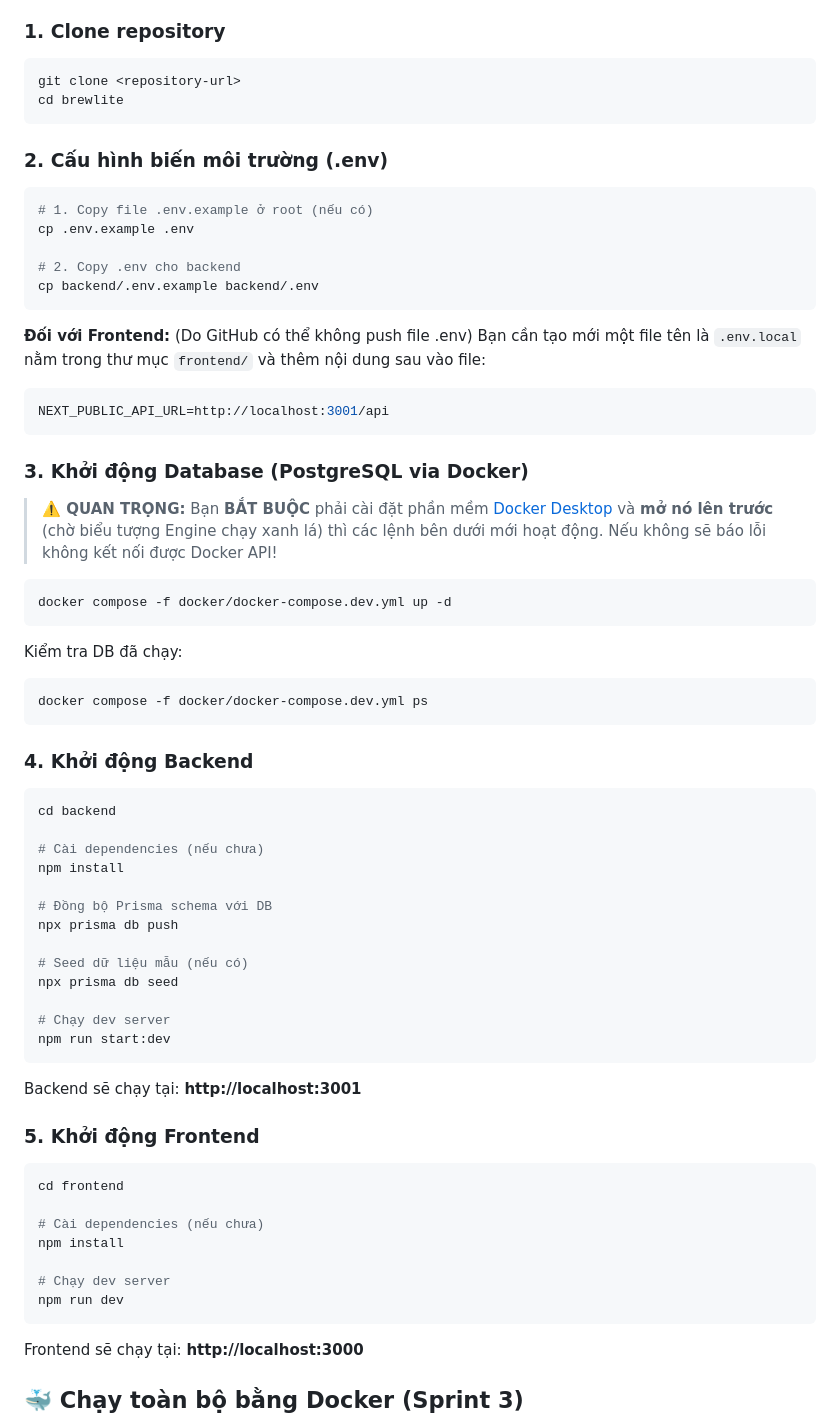
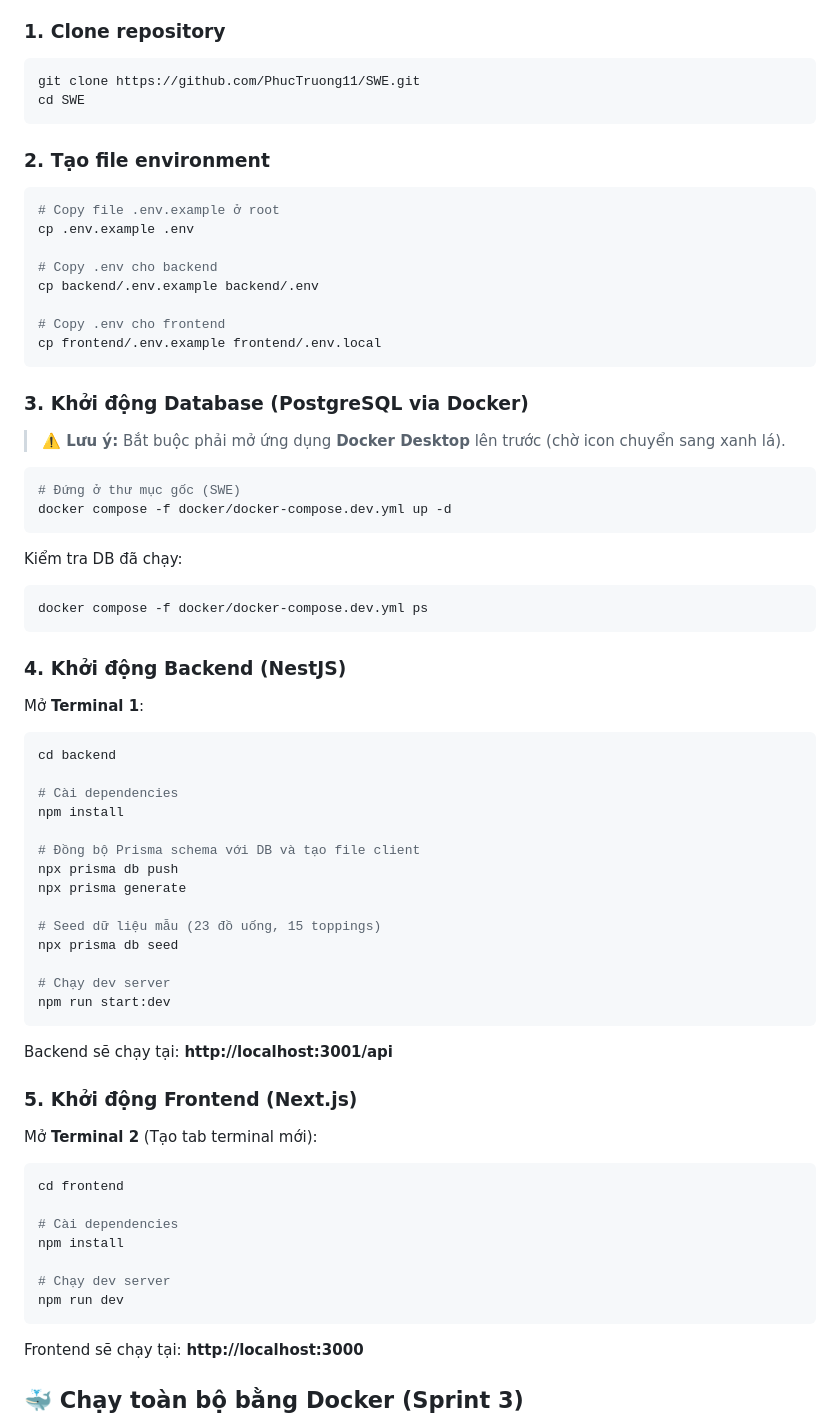
Before and after one commit to PhucTruong11/SWE, a Markdown page: README.md, the part around one of its changes. Drawn GitHub-style.

Commit message:
docs: improve setup instructions for Docker, Backend and Frontend

````diff
--- a/README.md
+++ b/README.md
@@ -46,31 +46,29 @@ brewlite/
 ### 1. Clone repository
 
 ```bash
-git clone <repository-url>
-cd brewlite
+git clone https://github.com/PhucTruong11/SWE.git
+cd SWE
 ```
 
-### 2. Cấu hình biến môi trường (.env)
+### 2. Tạo file environment
 
 ```bash
-# 1. Copy file .env.example ở root (nếu có)
+# Copy file .env.example ở root
 cp .env.example .env
 
-# 2. Copy .env cho backend
+# Copy .env cho backend
 cp backend/.env.example backend/.env
-```
 
-**Đối với Frontend:** (Do GitHub có thể không push file .env)
-Bạn cần tạo mới một file tên là `.env.local` nằm trong thư mục `frontend/` và thêm nội dung sau vào file:
-```env
-NEXT_PUBLIC_API_URL=http://localhost:3001/api
+# Copy .env cho frontend
+cp frontend/.env.example frontend/.env.local
 ```
 
 ### 3. Khởi động Database (PostgreSQL via Docker)
 
-> **⚠️ QUAN TRỌNG:** Bạn **BẮT BUỘC** phải cài đặt phần mềm [Docker Desktop](https://www.docker.com/) và **mở nó lên trước** (chờ biểu tượng Engine chạy xanh lá) thì các lệnh bên dưới mới hoạt động. Nếu không sẽ báo lỗi không kết nối được Docker API!
+> **⚠️ Lưu ý:** Bắt buộc phải mở ứng dụng **Docker Desktop** lên trước (chờ icon chuyển sang xanh lá).
 
 ```bash
+# Đứng ở thư mục gốc (SWE)
 docker compose -f docker/docker-compose.dev.yml up -d
 ```
 
@@ -79,38 +77,39 @@ Kiểm tra DB đã chạy:
 docker compose -f docker/docker-compose.dev.yml ps
 ```
 
-### 4. Khởi động Backend
+### 4. Khởi động Backend (NestJS)
 
+Mở **Terminal 1**:
 ```bash
 cd backend
 
-# Cài dependencies (nếu chưa)
+# Cài dependencies
 npm install
 
-# Đồng bộ Prisma schema với DB
+# Đồng bộ Prisma schema với DB và tạo file client
 npx prisma db push
+npx prisma generate
 
-# Seed dữ liệu mẫu (nếu có)
+# Seed dữ liệu mẫu (23 đồ uống, 15 toppings)
 npx prisma db seed
 
 # Chạy dev server
 npm run start:dev
 ```
+Backend sẽ chạy tại: **http://localhost:3001/api**
 
-Backend sẽ chạy tại: **http://localhost:3001**
+### 5. Khởi động Frontend (Next.js)
 
-### 5. Khởi động Frontend
-
+Mở **Terminal 2** (Tạo tab terminal mới):
 ```bash
 cd frontend
 
-# Cài dependencies (nếu chưa)
+# Cài dependencies
 npm install
 
 # Chạy dev server
 npm run dev
 ```
-
 Frontend sẽ chạy tại: **http://localhost:3000**
 
 ## 🐳 Chạy toàn bộ bằng Docker (Sprint 3)
````
Also changed, not shown: other parts of README.md (+0 -20 lines).
